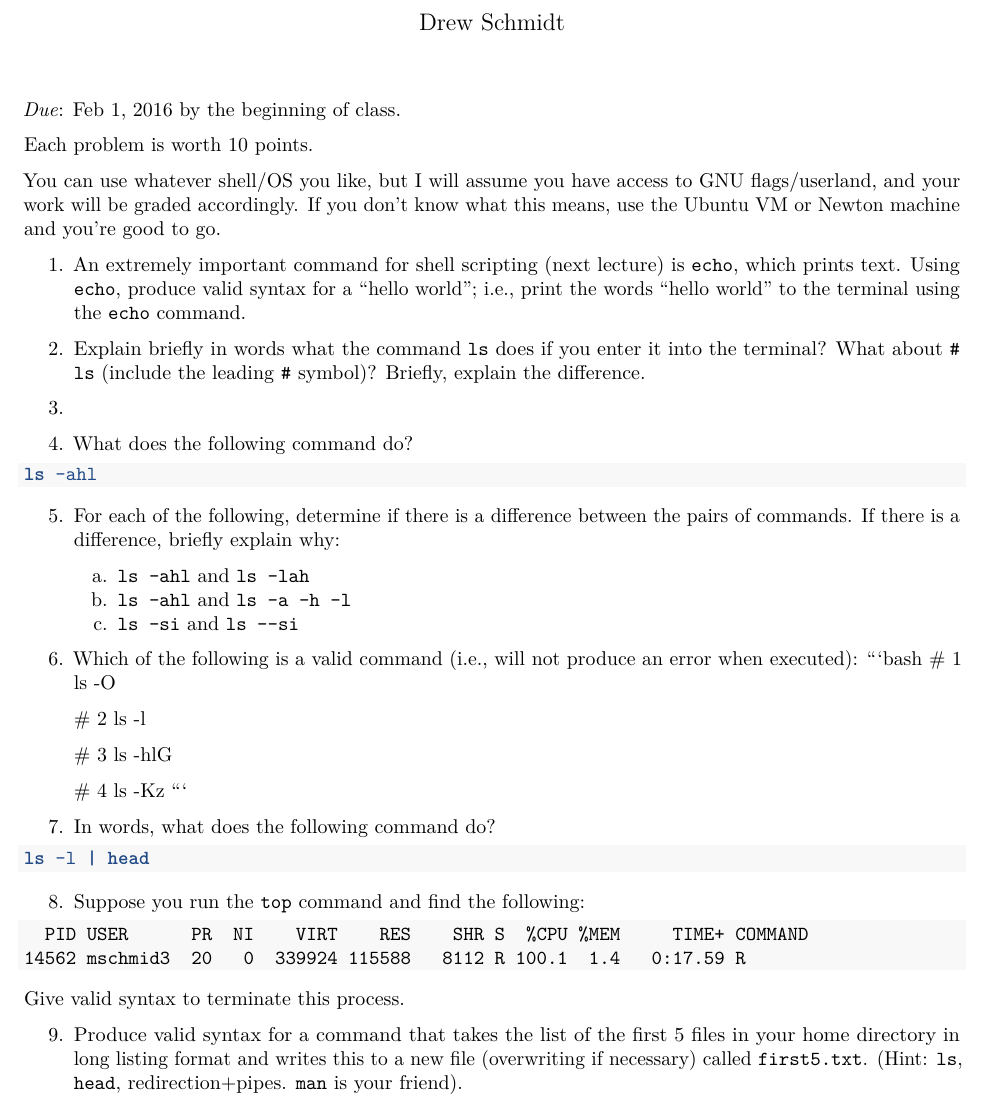
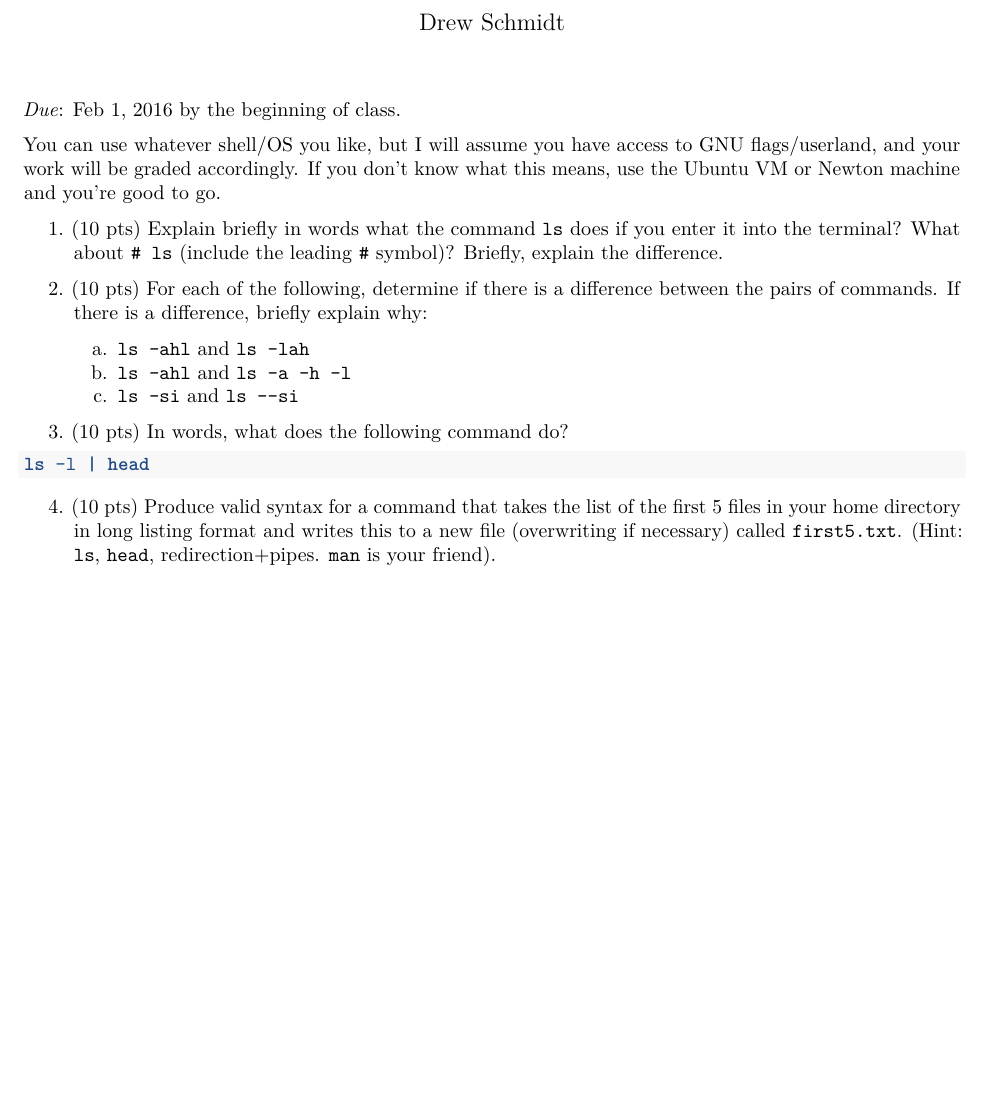
Before and after one commit to wrathematics/teaching, an R Markdown document (2016-spring/bzan583/exercises/exercises1.Rmd): part of page 1 of 2 before the commit and part of the page after it, cut so that both start at the same text, the shorter picture padded with empty space. Rendered offline with R 4.5, knitr and Pandoc, then LaTeX, with nearby package versions; both versions are drawn in the output format of the newer one.

Commit message:
fewer exercises

````diff
--- a/2016-spring/bzan583/exercises/exercises1.Rmd
+++ b/2016-spring/bzan583/exercises/exercises1.Rmd
@@ -6,66 +6,29 @@ output: html_document
 
 *Due*: Feb 1, 2016 by the beginning of class.
 
-Each problem is worth 10 points.
-
 You can use whatever shell/OS you like, but I will assume you have access to GNU flags/userland, and your work will be graded accordingly.  If you don't know what this means, use the Ubuntu VM or Newton machine and you're good to go.
 
 
-1. An extremely important command for shell scripting (next lecture) is `echo`, which prints text.  Using `echo`, produce valid syntax for a "hello world"; i.e., print the words "hello world" to the terminal using the `echo` command.
 
-
-2. Explain briefly in words what the command `ls` does if you enter it into the terminal?  What about `# ls` (include the leading `#` symbol)?  Briefly, explain the difference.
+1. (10 pts) Explain briefly in words what the command `ls` does if you enter it into the terminal?  What about `# ls` (include the leading `#` symbol)?  Briefly, explain the difference.
 
 
 
-
-3.
-
-
-
-
-4. What does the following command do?
-
-```bash
-ls -ahl
-```
-
-5. For each of the following, determine if there is a difference between the pairs of commands.  If there is a difference, briefly explain why:
+2. (10 pts) For each of the following, determine if there is a difference between the pairs of commands.  If there is a difference, briefly explain why:
     a. `ls -ahl` and `ls -lah`
     b. `ls -ahl` and `ls -a -h -l`
     c. `ls -si` and `ls --si`
 
-6. Which of the following is a valid command (i.e., will not produce an error when executed):
-    ```bash
-    # 1
-    ls -O
 
-    # 2
-    ls -l
 
-    # 3
-    ls -hlG
-
-    # 4
-    ls -Kz
-    ```
-
-7. In words, what does the following command do?
+3. (10 pts) In words, what does the following command do?
 
 ```bash
 ls -l | head
 ```
 
-8. Suppose you run the `top` command and find the following:
 
-```bash
-  PID USER      PR  NI    VIRT    RES    SHR S  %CPU %MEM     TIME+ COMMAND
-14562 mschmid3  20   0  339924 115588   8112 R 100.1  1.4   0:17.59 R
-```
-
-Give valid syntax to terminate this process.
-
-9. Produce valid syntax for a command that takes the list of the first 5 files in your home directory in long listing format and writes this to a new file (overwriting if necessary) called `first5.txt`.  (Hint: `ls`, `head`, redirection+pipes.  `man` is your friend).
+4. (10 pts) Produce valid syntax for a command that takes the list of the first 5 files in your home directory in long listing format and writes this to a new file (overwriting if necessary) called `first5.txt`.  (Hint: `ls`, `head`, redirection+pipes.  `man` is your friend).
 
 
 
````
Also changed, not shown: 2016-spring/bzan583/exercises/exercises1.Rmd (4 more changed lines).
